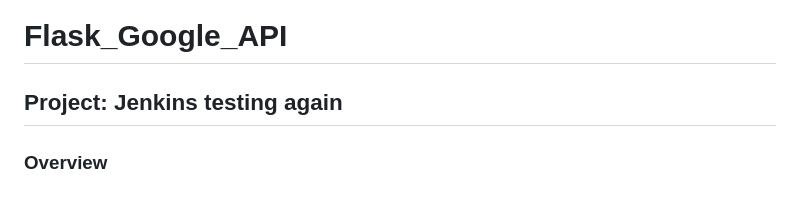
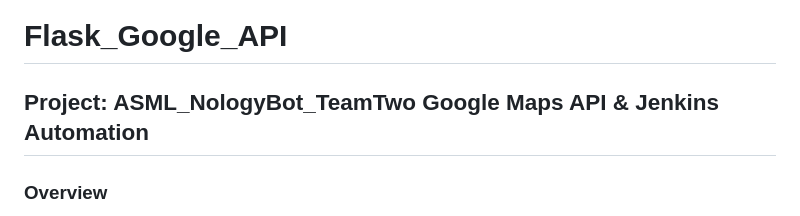
Before and after one commit to nology-tech/ASML_NologyBot_TeamTwo, a Markdown page: README.md, the part around the change. Drawn GitHub-style.

```diff
--- a/README.md
+++ b/README.md
@@ -1,6 +1,6 @@
 # Flask_Google_API
 
-## Project: Jenkins testing again
+## Project: ASML_NologyBot_TeamTwo Google Maps API & Jenkins Automation
 
 ### Overview
 This is a Flask app project that uses a Googlemaps API to generate directions from two locations. A user can submit their requests using a form and have information returned in json format about their destination. The application was unit tested using pytest to test the application functionality.
```
